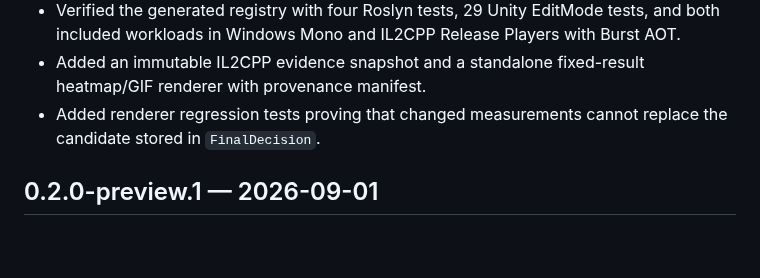
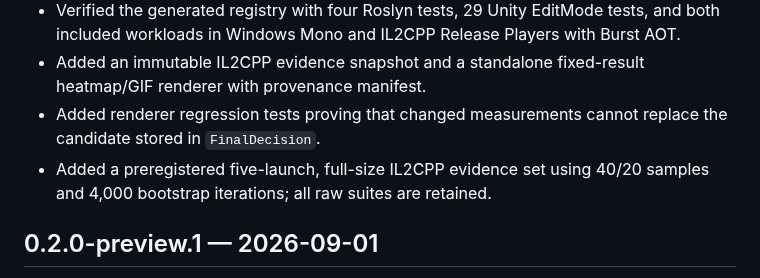
Before and after one commit to Yanagisawa2002/data-layout-calibrator, a Markdown page: Packages/com.yanagisawa.data-layout-calibrator/CHANGELOG.md, the part around the change. GitHub-like rendering; blank space fills up the shorter version.

```diff
--- a/Packages/com.yanagisawa.data-layout-calibrator/CHANGELOG.md
+++ b/Packages/com.yanagisawa.data-layout-calibrator/CHANGELOG.md
@@ -7,6 +7,7 @@
 - Verified the generated registry with four Roslyn tests, 29 Unity EditMode tests, and both included workloads in Windows Mono and IL2CPP Release Players with Burst AOT.
 - Added an immutable IL2CPP evidence snapshot and a standalone fixed-result heatmap/GIF renderer with provenance manifest.
 - Added renderer regression tests proving that changed measurements cannot replace the candidate stored in `FinalDecision`.
+- Added a preregistered five-launch, full-size IL2CPP evidence set using 40/20 samples and 4,000 bootstrap iterations; all raw suites are retained.
 
 ## 0.2.0-preview.1 — 2026-09-01
 
```
Also changed, not shown: Docs/VALIDATION_RESULTS_2026-09-02.md (+23 -0 lines), Docs/releases/v0.3.0-preview.1.md (added, +69 -0 lines), README.md (+11 -2 lines), Docs/assets/formal-il2cpp-2026-09-02/data-layout-calibrator-comparison.gif (added), Docs/assets/formal-il2cpp-2026-09-02/data-layout-calibrator-heatmap.png (added), 10 other files.
